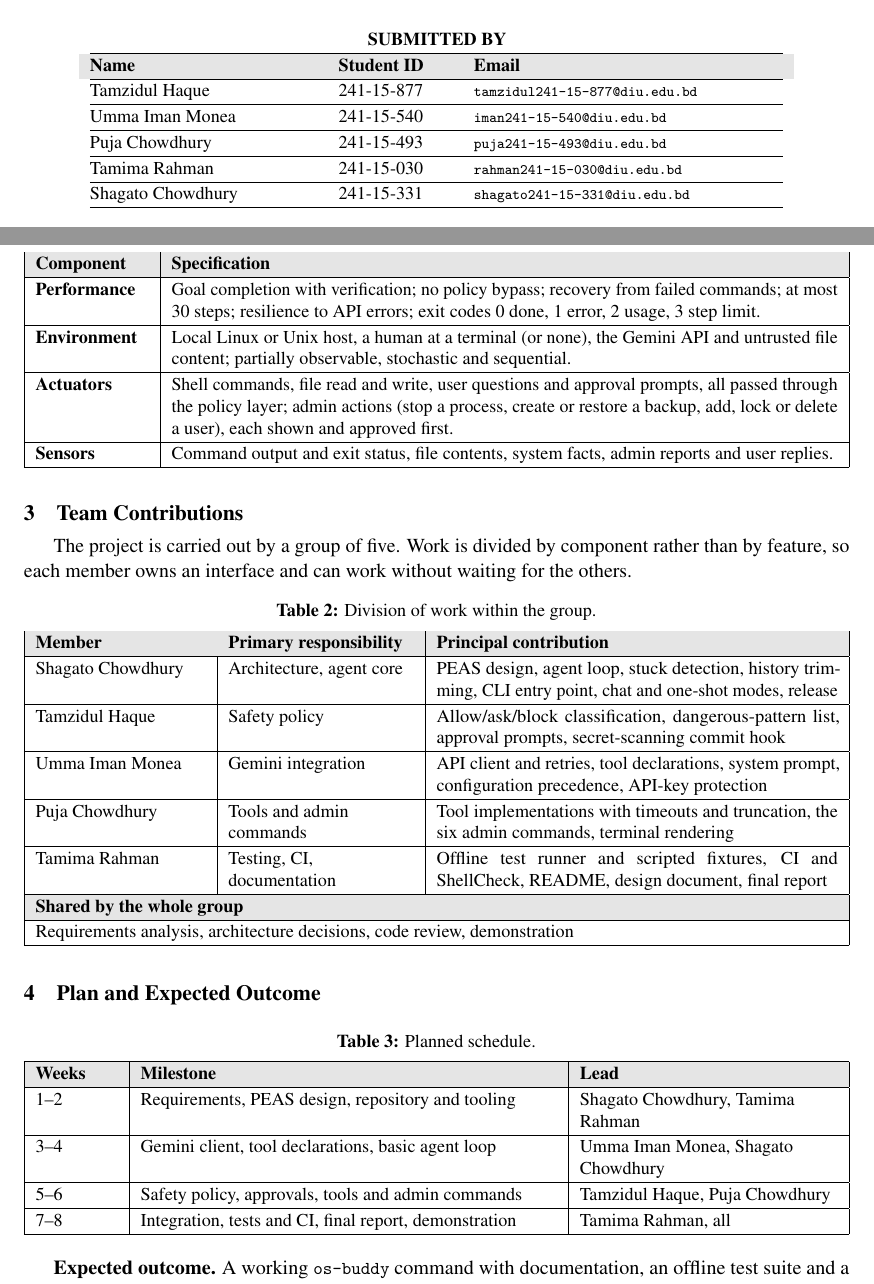
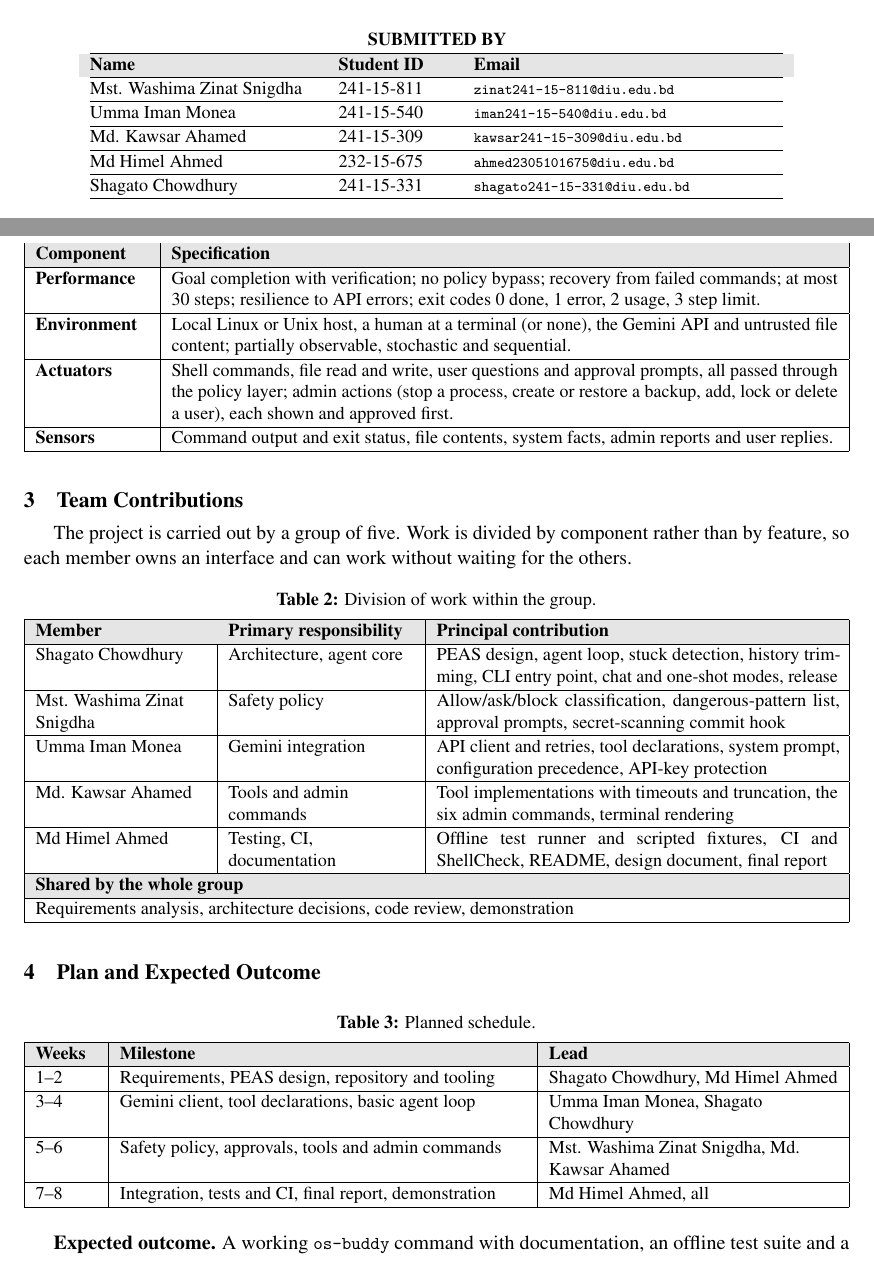
Before and after one commit to clickTwice26/os-buddy, a LaTeX document (docs/proposal/proposal.tex): two parts of pages 1 and 3 of 3, joined at a grey line, cut so that both start at the same text. Compiled offline with pdfLaTeX.

Commit message:
Update the team members in the project proposal
Replace three members with Mst. Washima Zinat Snigdha, Md. Kawsar Ahamed
and Md Himel Ahmed (names, IDs and emails). Tighten table row spacing
so the proposal stays at a cover plus two pages.

Co-Authored-By: Claude Opus 5.5 <noreply@anthropic.com>

```diff
--- a/docs/proposal/proposal.tex
+++ b/docs/proposal/proposal.tex
@@ -33,10 +33,10 @@
 \newcommand{\proposaldate}{13 November 2026}
 
 % ---------- Team (edit names, IDs, e-mails) ---------------------------------
-\newcommand{\memA}{Tamzidul Haque}
+\newcommand{\memA}{Mst. Washima Zinat Snigdha}
 \newcommand{\memB}{Umma Iman Monea}
-\newcommand{\memC}{Puja Chowdhury}
-\newcommand{\memD}{Tamima Rahman}
+\newcommand{\memC}{Md. Kawsar Ahamed}
+\newcommand{\memD}{Md Himel Ahmed}
 \newcommand{\memE}{Shagato Chowdhury}
 
 \hypersetup{pdftitle={os-buddy: Project Proposal},pdfsubject={Group project proposal},
@@ -45,7 +45,7 @@
 % ---------- Look and feel (matches the report) ------------------------------
 \setlength{\parindent}{1.5em}
 \setlength{\parskip}{0pt}
-\renewcommand{\arraystretch}{1.15}
+\renewcommand{\arraystretch}{1.08}
 \definecolor{hdrgrey}{gray}{0.90}
 \newcommand{\code}[1]{\texttt{\small #1}}
 \captionsetup{font=small,labelfont=bf,skip=4pt}
@@ -92,10 +92,10 @@
   \begin{tabular}{@{}p{4.4cm}p{2.2cm}p{6.0cm}@{}}
     \hline
     \hdrrow \textbf{Name} & \textbf{Student ID} & \textbf{Email} \\ \hline
-    \memA & 241-15-877 & {\scriptsize\texttt{tamzidul241-15-877@diu.edu.bd}} \\ \hline
+    \memA & 241-15-811 & {\scriptsize\texttt{zinat241-15-811@diu.edu.bd}} \\ \hline
     \memB & 241-15-540 & {\scriptsize\texttt{iman241-15-540@diu.edu.bd}} \\ \hline
-    \memC & 241-15-493 & {\scriptsize\texttt{puja241-15-493@diu.edu.bd}} \\ \hline
-    \memD & 241-15-030 & {\scriptsize\texttt{rahman241-15-030@diu.edu.bd}} \\ \hline
+    \memC & 241-15-309 & {\scriptsize\texttt{kawsar241-15-309@diu.edu.bd}} \\ \hline
+    \memD & 232-15-675 & {\scriptsize\texttt{ahmed2305101675@diu.edu.bd}} \\ \hline
     \memE & 241-15-331 & {\scriptsize\texttt{shagato241-15-331@diu.edu.bd}} \\ \hline
   \end{tabular}\\[1.2em]
 
@@ -222,7 +222,7 @@ feature, so each member owns an interface and can work without waiting for the o
 \caption{Planned schedule.}
 \label{tab:plan}
 \small
-\begin{tabularx}{\linewidth}{@{}|R{1.6cm}|X|R{5.0cm}|@{}}
+\begin{tabularx}{\linewidth}{@{}|R{1.2cm}|X|R{5.6cm}|@{}}
 \hline
 \hdrrow \textbf{Weeks} & \textbf{Milestone} & \textbf{Lead} \\ \hline
 1--2 & Requirements, PEAS design, repository and tooling & \memE, \memD \\ \hline
```
Also changed, not shown: docs/proposal/proposal.pdf.
